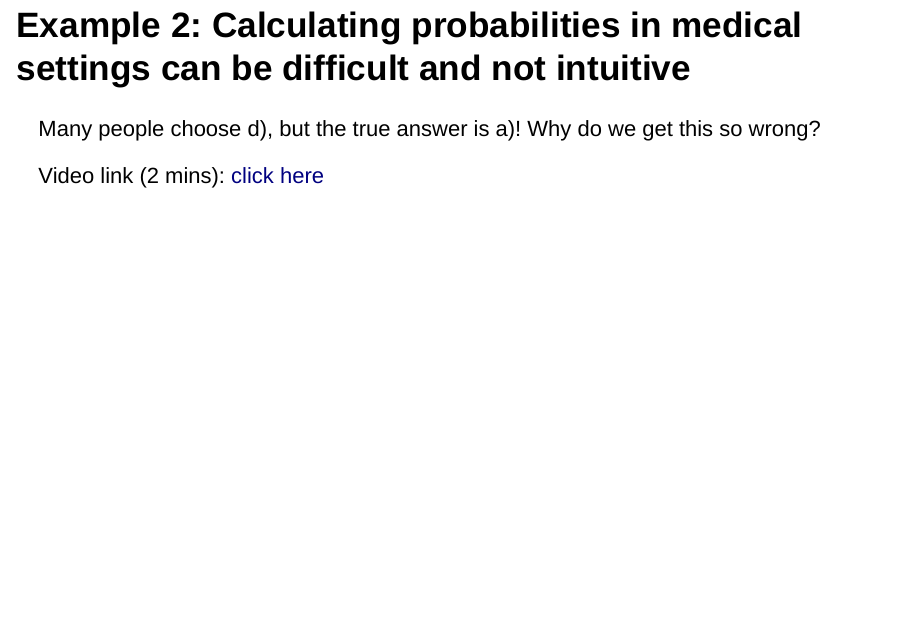
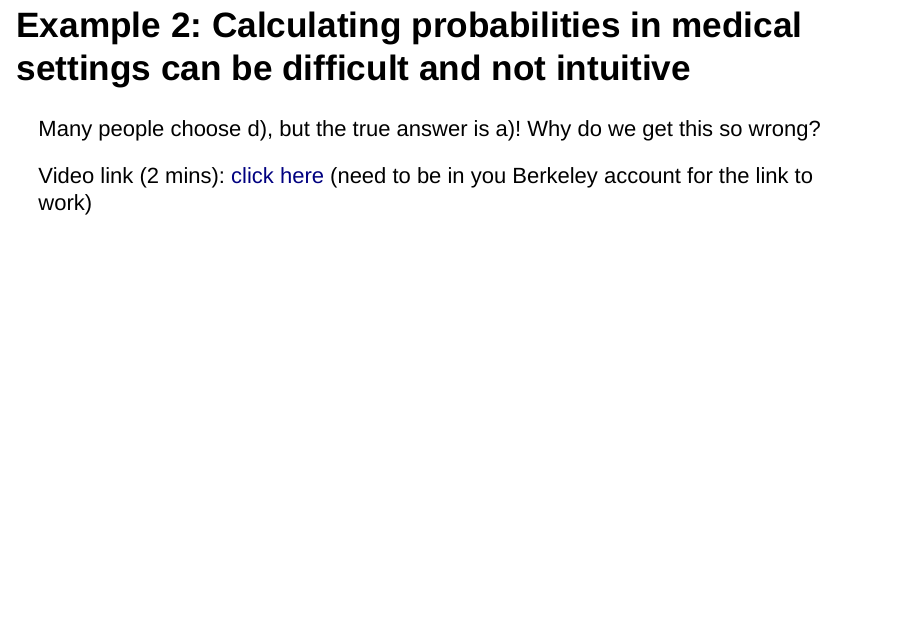
Before and after one commit to ph142-ucb/ph142-fa20, an R Markdown document (lec/Day-11_Intro-probability/Ch09_Intro-probability.Rmd): page 8 of 52. The pictures show the output file lec/Day-11_Intro-probability/Ch09_Intro-probability.html that the author committed with the source, opened offline.

Commit message:
ch09 youtube link update

````diff
--- a/lec/Day-11_Intro-probability/Ch09_Intro-probability.Rmd
+++ b/lec/Day-11_Intro-probability/Ch09_Intro-probability.Rmd
@@ -2,7 +2,7 @@
 title: "Chapter 9: Essential Probability Rules"
 author: "Corinne Riddell"
 date: "September 23, 2020"
-output: slidy_presentation
+output: pdf_document
 ---
 
 ### Learning objectives for today
@@ -77,7 +77,12 @@ d) Between 75.0% - 100%
 
 Many people choose d), but the true answer is a)! Why do we get this so wrong?
 
-Video link (2 mins): [click here](https://www.youtube.com/watch?v=nuSqWRuz-mU&feature=youtu.be)
+Video link (2 mins): [click here](https://youtu.be/HHWNO4KgcKw) (need to be in you Berkeley account for the link to work)
+
+```{r, include = F}
+#old video link: https://www.youtube.com/watch?v=nuSqWRuz-mU&feature=youtu.be
+```
+
 
 ### Example 3: Algorithms can be biased and discriminatory
 
````
Also changed, not shown: lec/Day-11_Intro-probability/Ch09_Intro-probability.html, lec/Day-11_Intro-probability/Ch09_Intro-probability.pdf.
